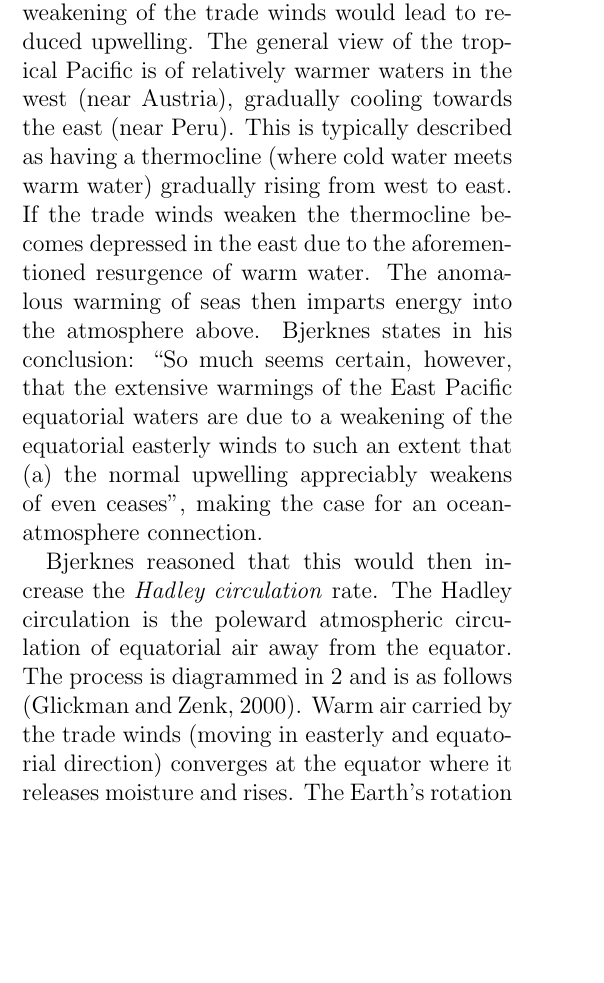
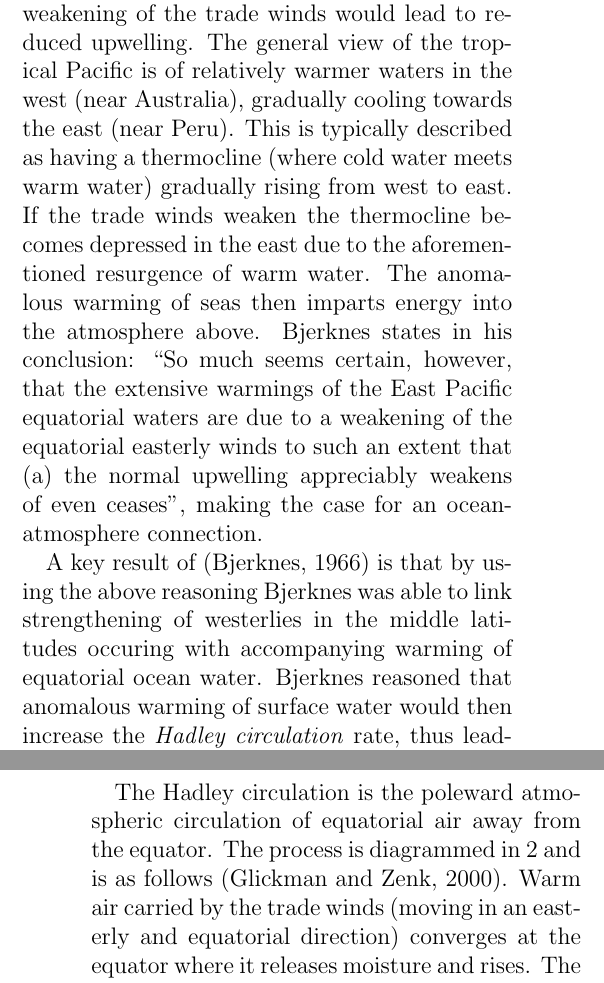
Before and after one commit to lconaboy/weathr, a LaTeX paper (report/report.tex, which reads report/introduction.tex): part of one column of page 4 of 16 before the commit and two parts of the columns of pages 4 and 5 of 16 after it, the two joined at a grey line, cut so that both start at the same text, the shorter picture padded with empty space. Compiled offline with pdfLaTeX.

Commit message:
Some more Hadley

```diff
--- a/report/introduction.tex
+++ b/report/introduction.tex
@@ -128,7 +130,7 @@ fishermen.
 
 Later \citep{bjerknes1966} it was also noted that weakening of the trade winds
 would lead to reduced upwelling. The general view of the tropical Pacific is of
-relatively warmer waters in the west (near Austria), gradually cooling towards
+relatively warmer waters in the west (near Australia), gradually cooling towards
 the east (near Peru). This is typically described as having a thermocline (where
 cold water meets warm water) gradually rising from west to east. If the trade
 winds weaken the thermocline becomes depressed in the east due to the
@@ -139,3 +141,14 @@ Pacific equatorial waters are due to a weakening of the equatorial easterly
 winds to such an extent that (a) the normal upwelling appreciably weakens of
 even ceases'', making the case for an ocean-atmosphere connection.
 
+A key result of \citep{bjerknes1966} is that by using the above reasoning
+Bjerknes was able to link strengthening of westerlies in the middle latitudes
+occuring with accompanying warming of equatorial ocean water. Bjerknes reasoned
+that anomalous warming of surface water would then increase the \emph{Hadley
+  circulation} rate, thus leading to increased westerly wind strengths.
+
+The Hadley circulation is the poleward atmospheric circulation of
+equatorial air away from the equator. The process is diagrammed in
+\ref{fig:hadleycell} and is as follows \citep{geomar6557}. Warm air carried by
+the trade winds (moving in an easterly and equatorial direction) converges at
+the equator where it releases moisture and rises. The Earth's rotation causes a
@@ -150,10 +170,3 @@ even ceases'', making the case for an ocean-atmosphere connection.
   \label{fig:hadleycell}
   % From https://www.seas.harvard.edu/climate/eli/research/equable/hadley.html
 \end{figure}
-
-Bjerknes reasoned that this would then increase the \emph{Hadley circulation}
-rate. The Hadley circulation is the poleward atmospheric circulation of
-equatorial air away from the equator. The process is diagrammed in
-\ref{fig:hadleycell} and is as follows \citep{geomar6557}. Warm air carried by
-the trade winds (moving in easterly and equatorial direction) converges at the
-equator where it releases moisture and rises. The Earth's rotation causes a
```
Also changed, not shown: report/introduction.tex (20 more changed lines).
